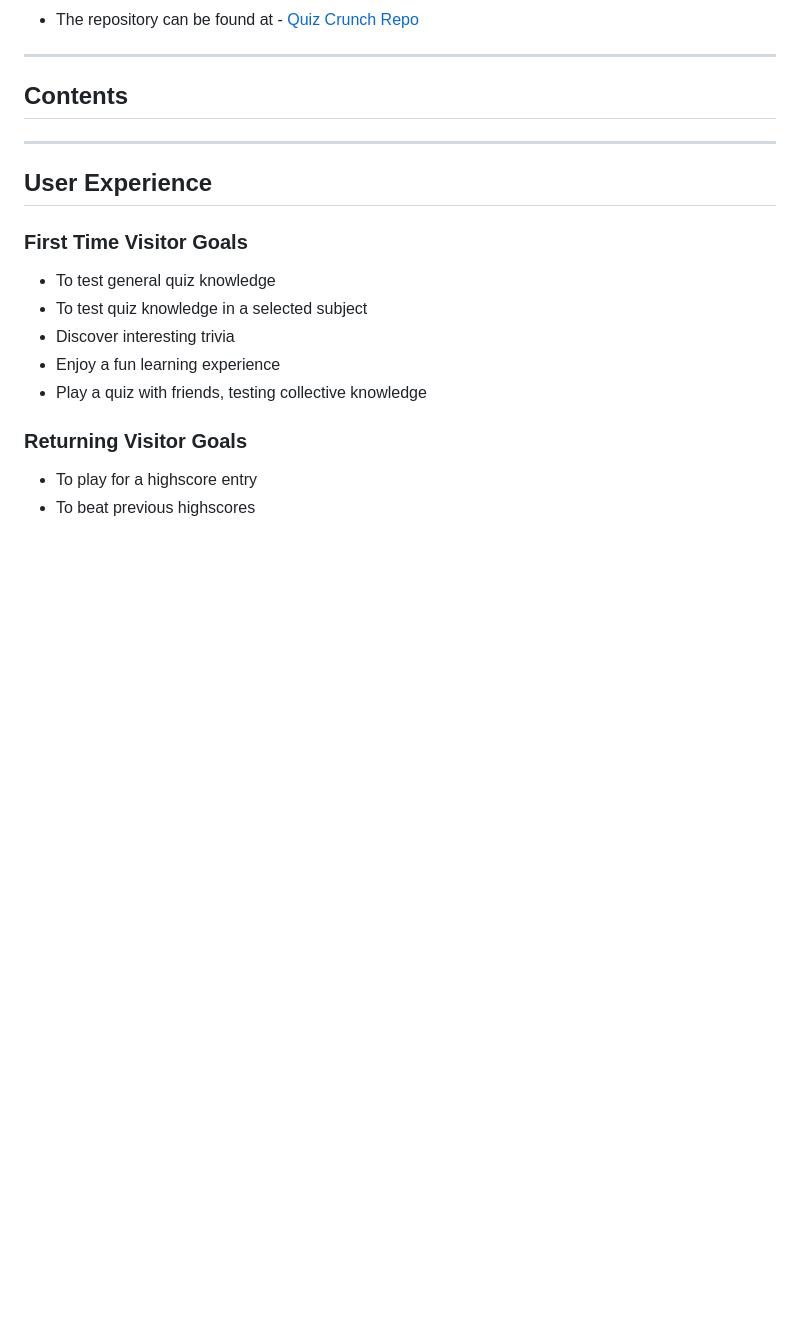
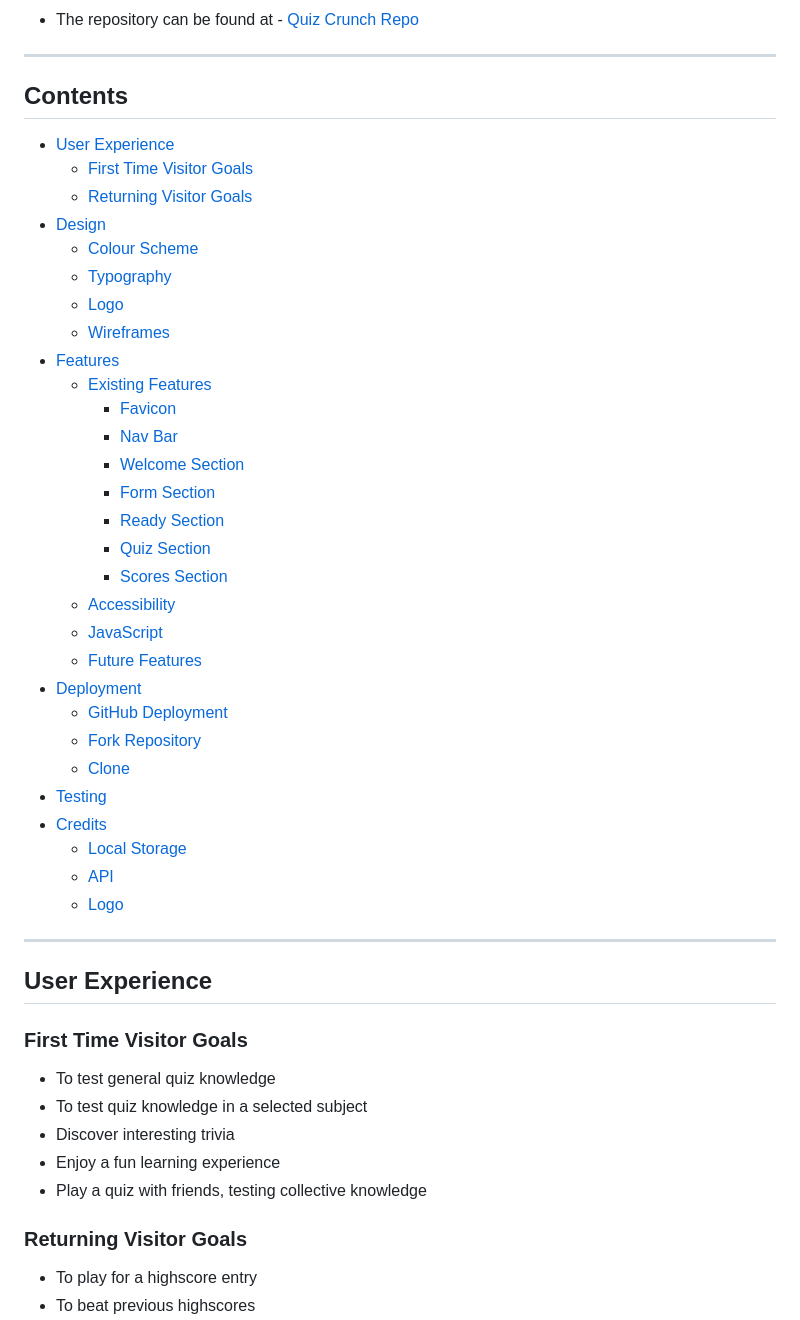
Before and after one commit to KyleMardell/quiz-crunch, a Markdown page: README.md, the part around one of its changes. GitHub-like rendering; blank space fills up the shorter version.

Commit message:
Add table of contents to README and TESTING files

```diff
--- a/README.md
+++ b/README.md
@@ -9,6 +9,36 @@ Quiz Crunch is a website aimed at trivia enthusiasts looking to test their knowl
 - - -
 
 ## Contents
+
+- [User Experience](#user-experience)
+    - [First Time Visitor Goals](#first-time-visitor-goals)
+    - [Returning Visitor Goals](#returning-visitor-goals)
+- [Design](#design)
+    - [Colour Scheme](#colour-scheme)
+    - [Typography](#typography)
+    - [Logo](#logo)
+    - [Wireframes](#wireframes)
+- [Features](#features)
+    - [Existing Features](#existing-features)
+        - [Favicon](#favicon)
+        - [Nav Bar](#navigation-bar)
+        - [Welcome Section](#welcome-section)
+        - [Form Section](#form-section)
+        - [Ready Section](#ready-section)
+        - [Quiz Section](#quiz-section)
+        - [Scores Section](#scores-section)
+    - [Accessibility](#accessibility)
+    - [JavaScript](#javascript)
+    - [Future Features](#features-to-add-in-the-future)
+- [Deployment](#deployment)
+    - [GitHub Deployment](#github-deployment)
+    - [Fork Repository](#fork-repositary)
+    - [Clone](#clone-repositary)
+- [Testing](#testing)
+- [Credits](#credits)
+    - [Local Storage](#local-storage)
+    - [API](#api)
+    - [Logo](#logo-image)
 
 - - -
 
```
Also changed, not shown: other parts of README.md (+13 -10 lines), TESTING.md (+27 -11 lines).
